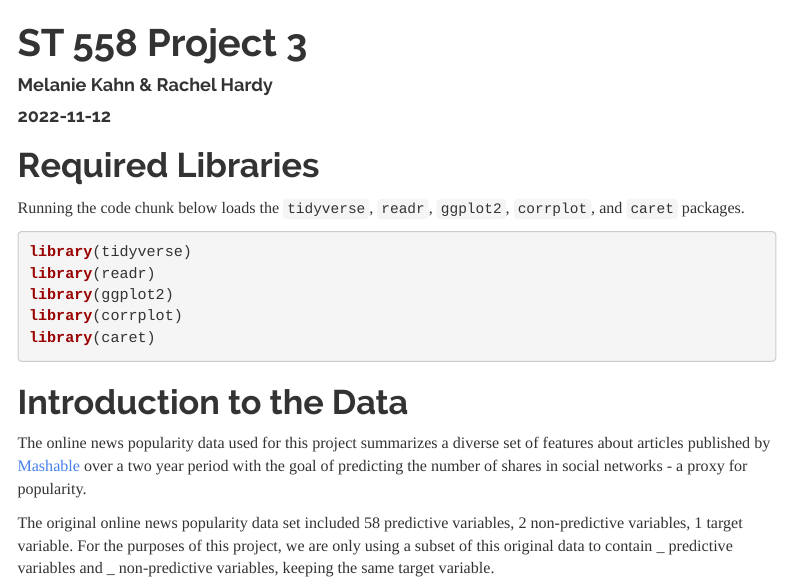
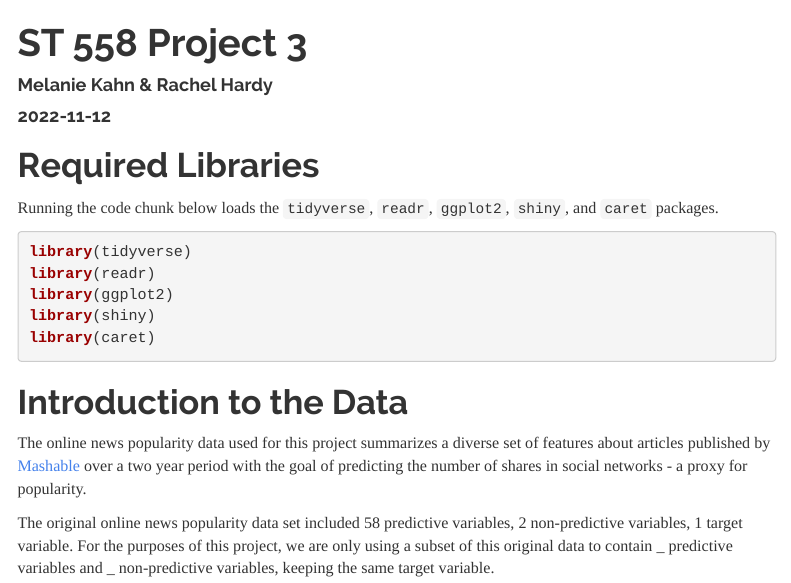
Before and after one commit to rlhardy2/ST-558-Project-3, an R Markdown document (Project3.Rmd): the page in a window 1100 px wide, from its top. Rendered offline with R 4.5, knitr and Pandoc, with nearby package versions; some code elsewhere in the file could not run offline; menus at the side of the page are left out.

Commit message:
shiny package and params$dataChannel

````diff
--- a/Project3.Rmd
+++ b/Project3.Rmd
@@ -20,13 +20,13 @@ knitr::opts_chunk$set(echo = TRUE, warning = FALSE, message = FALSE, cache = TRU
 
 # Required Libraries
 
-Running the code chunk below loads the `tidyverse`, `readr`, `ggplot2`, `corrplot`, and `caret` packages.
+Running the code chunk below loads the `tidyverse`, `readr`, `ggplot2`, `shiny`, and `caret` packages.
 
 ```{r}
 library(tidyverse)
 library(readr)
 library(ggplot2)
-library(corrplot)
+library(shiny)
 library(caret)
 ```
 
````
Also changed, not shown: Project3.Rmd (2 more changed lines).
